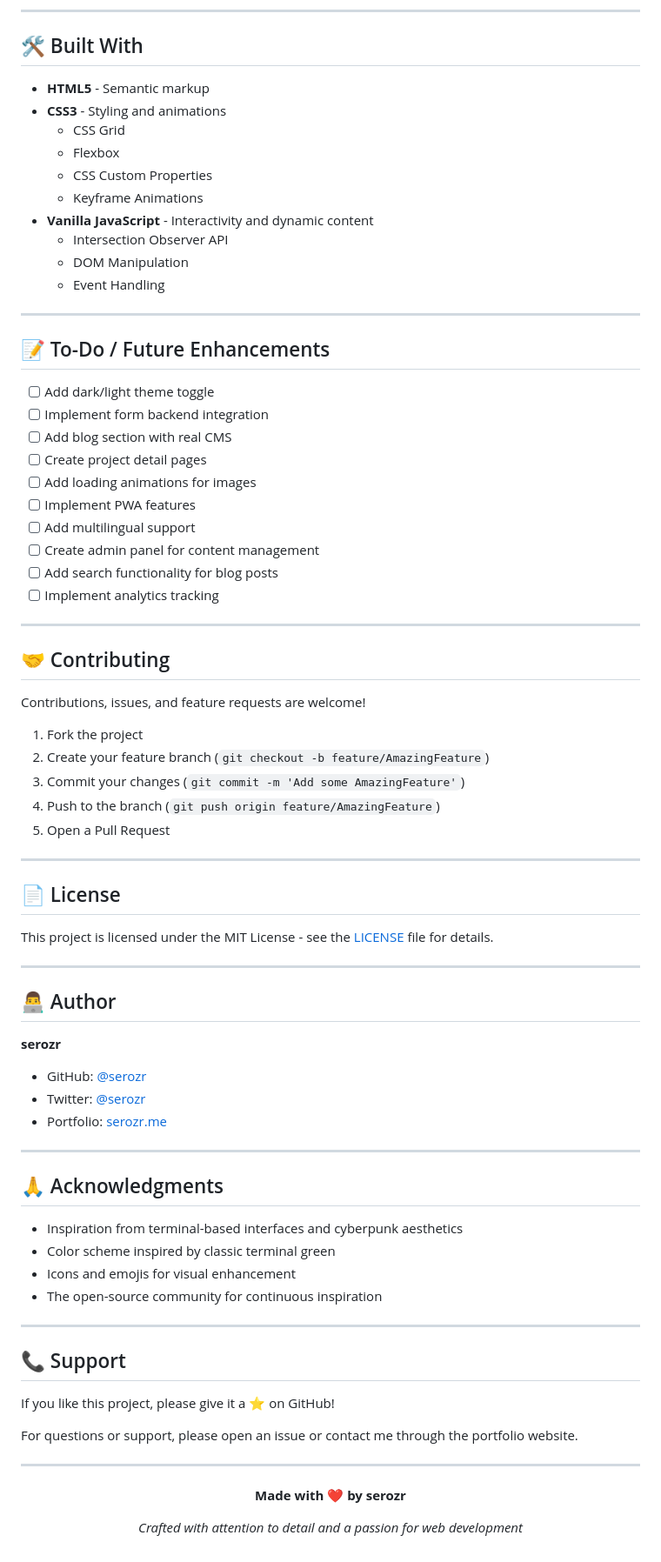
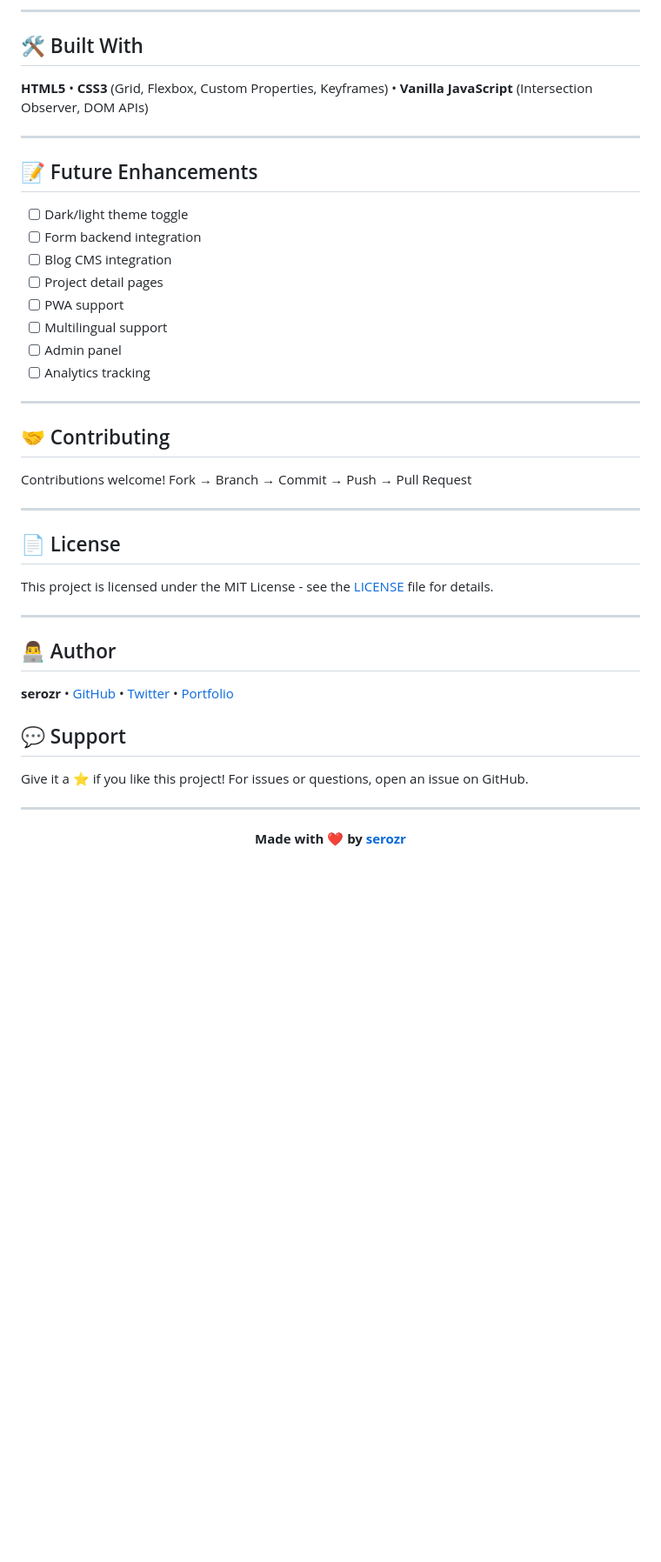
Before and after one commit to serozr/cyber-portfolio, a Markdown page: README.md, the part around the change printed below. Shown: that part at 87% size. Rendered like a GitHub page; blank space fills up the shorter version.

```diff
--- a/README.md
+++ b/README.md
@@ -198,43 +128,26 @@ rgba(26, 26, 26, 0.8)
 
 ## 🛠️ Built With
 
-- **HTML5** - Semantic markup
-- **CSS3** - Styling and animations
-  - CSS Grid
-  - Flexbox
-  - CSS Custom Properties
-  - Keyframe Animations
-- **Vanilla JavaScript** - Interactivity and dynamic content
-  - Intersection Observer API
-  - DOM Manipulation
-  - Event Handling
+**HTML5** • **CSS3** (Grid, Flexbox, Custom Properties, Keyframes) • **Vanilla JavaScript** (Intersection Observer, DOM APIs)
 
 ---
 
-## 📝 To-Do / Future Enhancements
+## 📝 Future Enhancements
 
-- [ ] Add dark/light theme toggle
-- [ ] Implement form backend integration
-- [ ] Add blog section with real CMS
-- [ ] Create project detail pages
-- [ ] Add loading animations for images
-- [ ] Implement PWA features
-- [ ] Add multilingual support
-- [ ] Create admin panel for content management
-- [ ] Add search functionality for blog posts
-- [ ] Implement analytics tracking
+- [ ] Dark/light theme toggle
+- [ ] Form backend integration
+- [ ] Blog CMS integration
+- [ ] Project detail pages
+- [ ] PWA support
+- [ ] Multilingual support
+- [ ] Admin panel
+- [ ] Analytics tracking
 
 ---
 
 ## 🤝 Contributing
 
-Contributions, issues, and feature requests are welcome!
-
-1. Fork the project
-2. Create your feature branch (`git checkout -b feature/AmazingFeature`)
-3. Commit your changes (`git commit -m 'Add some AmazingFeature'`)
-4. Push to the branch (`git push origin feature/AmazingFeature`)
-5. Open a Pull Request
+Contributions welcome! Fork → Branch → Commit → Push → Pull Request
 
 ---
 
@@ -246,34 +159,16 @@ This project is licensed under the MIT License - see the [LICENSE](LICENSE) file
 
 ## 👨‍💻 Author
 
-**serozr**
+**serozr** • [GitHub](https://github.com/serozr) • [Twitter](https://twitter.com/serodxr) • [Portfolio](https://www.serozr.me/)
 
-- GitHub: [@serozr](https://github.com/serozr)
-- Twitter: [@serozr](https://twitter.com/serodxr)
-- Portfolio: [serozr.me](https://www.serozr.me/)
----
+## 💬 Support
 
-## 🙏 Acknowledgments
-
-- Inspiration from terminal-based interfaces and cyberpunk aesthetics
-- Color scheme inspired by classic terminal green
-- Icons and emojis for visual enhancement
-- The open-source community for continuous inspiration
-
----
-
-## 📞 Support
-
-If you like this project, please give it a ⭐️ on GitHub!
-
-For questions or support, please open an issue or contact me through the portfolio website.
+Give it a ⭐️ if you like this project! For issues or questions, open an issue on GitHub.
 
 ---
 
 <div align="center">
 
-**Made with ❤️ by serozr**
-
-*Crafted with attention to detail and a passion for web development*
+**Made with ❤️ by [serozr](https://github.com/serozr)**
 
 </div>
```
Also changed, not shown: other parts of README.md (+67 -137 lines).
